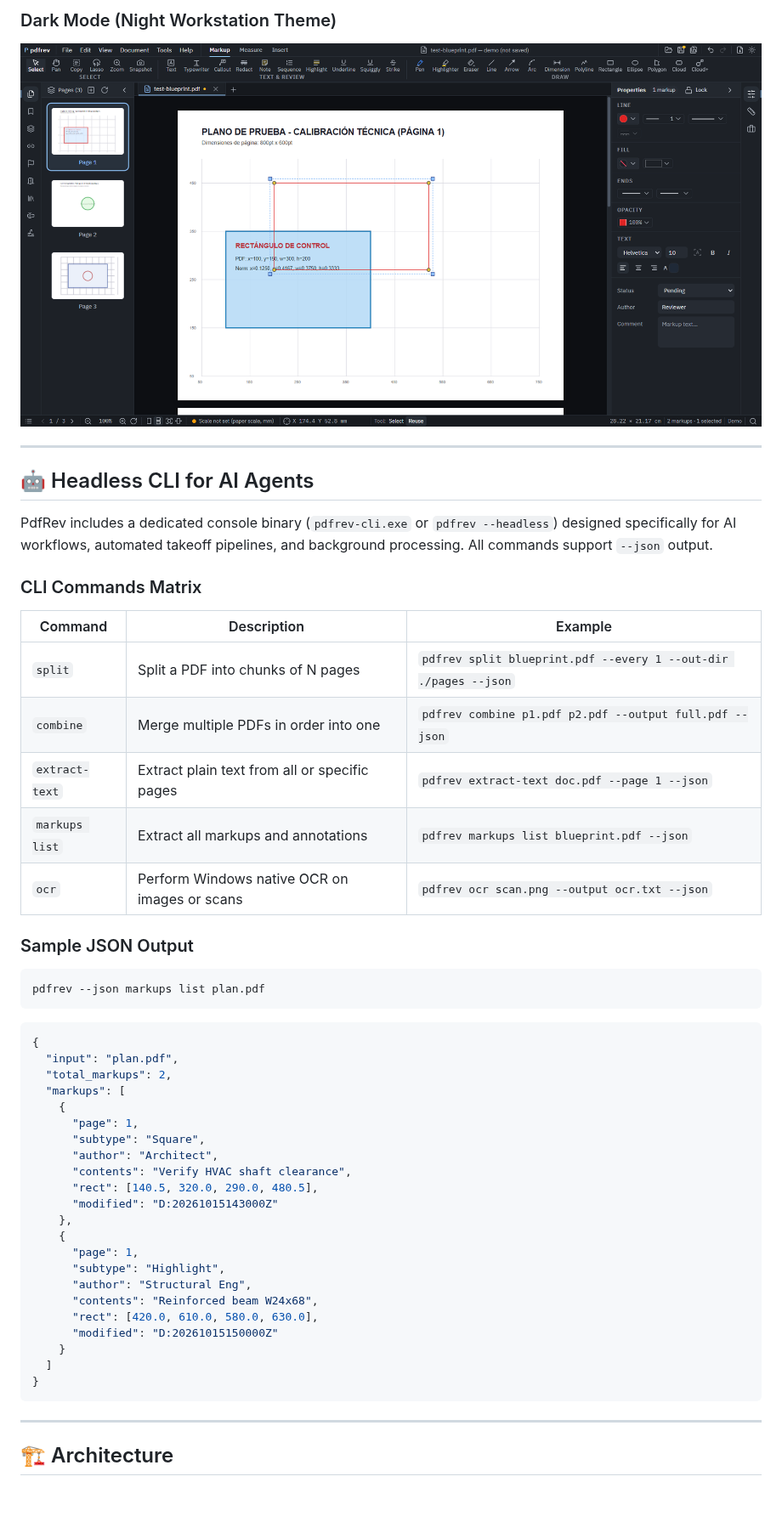
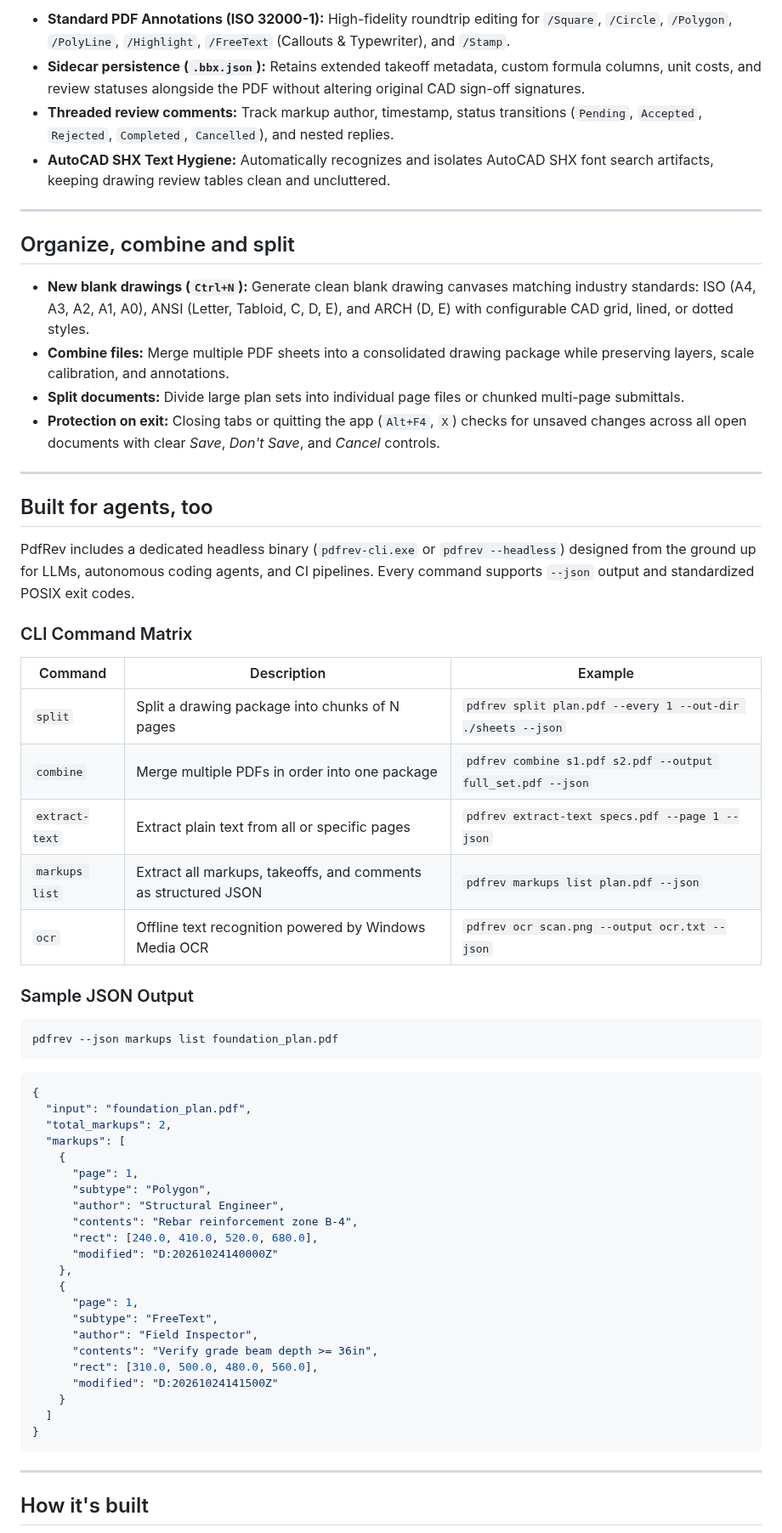
Before and after one commit to jacobavina/pdfrev, a Markdown page: README.md, the part around one of its changes. Shown at 85% size. GitHub-like rendering; pictures changed too: docs/assets/screenshot-dark.png; blank space fills up the shorter version.

````diff
--- a/README.md
+++ b/README.md
@@ -42,49 +95,60 @@ Built with **Tauri 2**, **Rust**, and modern **React**, PdfRev provides a native
 
-### Dark Mode (Night Workstation Theme)
-![PdfRev Dark Mode Screenshot](docs/assets/screenshot-dark.png)
+- **Standard PDF Annotations (ISO 32000-1):** High-fidelity roundtrip editing for `/Square`, `/Circle`, `/Polygon`, `/PolyLine`, `/Highlight`, `/FreeText` (Callouts &amp; Typewriter), and `/Stamp`.
+- **Sidecar persistence (`.bbx.json`):** Retains extended takeoff metadata, custom formula columns, unit costs, and review statuses alongside the PDF without altering original CAD sign-off signatures.
+- **Threaded review comments:** Track markup author, timestamp, status transitions (`Pending`, `Accepted`, `Rejected`, `Completed`, `Cancelled`), and nested replies.
+- **AutoCAD SHX Text Hygiene:** Automatically recognizes and isolates AutoCAD SHX font search artifacts, keeping drawing review tables clean and uncluttered.
 
 ---
 
-## 🤖 Headless CLI for AI Agents
+## Organize, combine and split
 
-PdfRev includes a dedicated console binary (`pdfrev-cli.exe` or `pdfrev --headless`) designed specifically for AI workflows, automated takeoff pipelines, and background processing. All commands support `--json` output.
+- **New blank drawings (`Ctrl+N`):** Generate clean blank drawing canvases matching industry standards: ISO (A4, A3, A2, A1, A0), ANSI (Letter, Tabloid, C, D, E), and ARCH (D, E) with configurable CAD grid, lined, or dotted styles.
+- **Combine files:** Merge multiple PDF sheets into a consolidated drawing package while preserving layers, scale calibration, and annotations.
+- **Split documents:** Divide large plan sets into individual page files or chunked multi-page submittals.
+- **Protection on exit:** Closing tabs or quitting the app (`Alt+F4`, `X`) checks for unsaved changes across all open documents with clear *Save*, *Don't Save*, and *Cancel* controls.
 
-### CLI Commands Matrix
+---
+
+## Built for agents, too
+
+PdfRev includes a dedicated headless binary (`pdfrev-cli.exe` or `pdfrev --headless`) designed from the ground up for LLMs, autonomous coding agents, and CI pipelines. Every command supports `--json` output and standardized POSIX exit codes.
+
+### CLI Command Matrix
 
 | Command | Description | Example |
 |---|---|---|
-| `split` | Split a PDF into chunks of N pages | `pdfrev split blueprint.pdf --every 1 --out-dir ./pages --json` |
-| `combine` | Merge multiple PDFs in order into one | `pdfrev combine p1.pdf p2.pdf --output full.pdf --json` |
-| `extract-text` | Extract plain text from all or specific pages | `pdfrev extract-text doc.pdf --page 1 --json` |
-| `markups list` | Extract all markups and annotations | `pdfrev markups list blueprint.pdf --json` |
-| `ocr` | Perform Windows native OCR on images or scans | `pdfrev ocr scan.png --output ocr.txt --json` |
+| `split` | Split a drawing package into chunks of N pages | `pdfrev split plan.pdf --every 1 --out-dir ./sheets --json` |
+| `combine` | Merge multiple PDFs in order into one package | `pdfrev combine s1.pdf s2.pdf --output full_set.pdf --json` |
+| `extract-text` | Extract plain text from all or specific pages | `pdfrev extract-text specs.pdf --page 1 --json` |
+| `markups list` | Extract all markups, takeoffs, and comments as structured JSON | `pdfrev markups list plan.pdf --json` |
+| `ocr` | Offline text recognition powered by Windows Media OCR | `pdfrev ocr scan.png --output ocr.txt --json` |
 
 ### Sample JSON Output
 
 ```bash
-pdfrev --json markups list plan.pdf
+pdfrev --json markups list foundation_plan.pdf
 ```
 
 ```json
 {
-  "input": "plan.pdf",
+  "input": "foundation_plan.pdf",
   "total_markups": 2,
   "markups": [
     {
       "page": 1,
-      "subtype": "Square",
-      "author": "Architect",
-      "contents": "Verify HVAC shaft clearance",
-      "rect": [140.5, 320.0, 290.0, 480.5],
-      "modified": "D:20261015143000Z"
+      "subtype": "Polygon",
+      "author": "Structural Engineer",
+      "contents": "Rebar reinforcement zone B-4",
+      "rect": [240.0, 410.0, 520.0, 680.0],
+      "modified": "D:20261024140000Z"
     },
     {
       "page": 1,
-      "subtype": "Highlight",
-      "author": "Structural Eng",
-      "contents": "Reinforced beam W24x68",
-      "rect": [420.0, 610.0, 580.0, 630.0],
-      "modified": "D:20261015150000Z"
+      "subtype": "FreeText",
+      "author": "Field Inspector",
+      "contents": "Verify grade beam depth >= 36in",
+      "rect": [310.0, 500.0, 480.0, 560.0],
+      "modified": "D:20261024141500Z"
     }
   ]
 }
@@ -92,5 +156,5 @@ pdfrev --json markups list plan.pdf
 
 ---
 
-## 🏗️ Architecture
+## How it's built
 
````
Also changed, not shown: other parts of README.md (+114 -73 lines), ATTRIBUTION.md (+4 -4 lines), docs/assets/screenshot-light.png, 14 other files.
